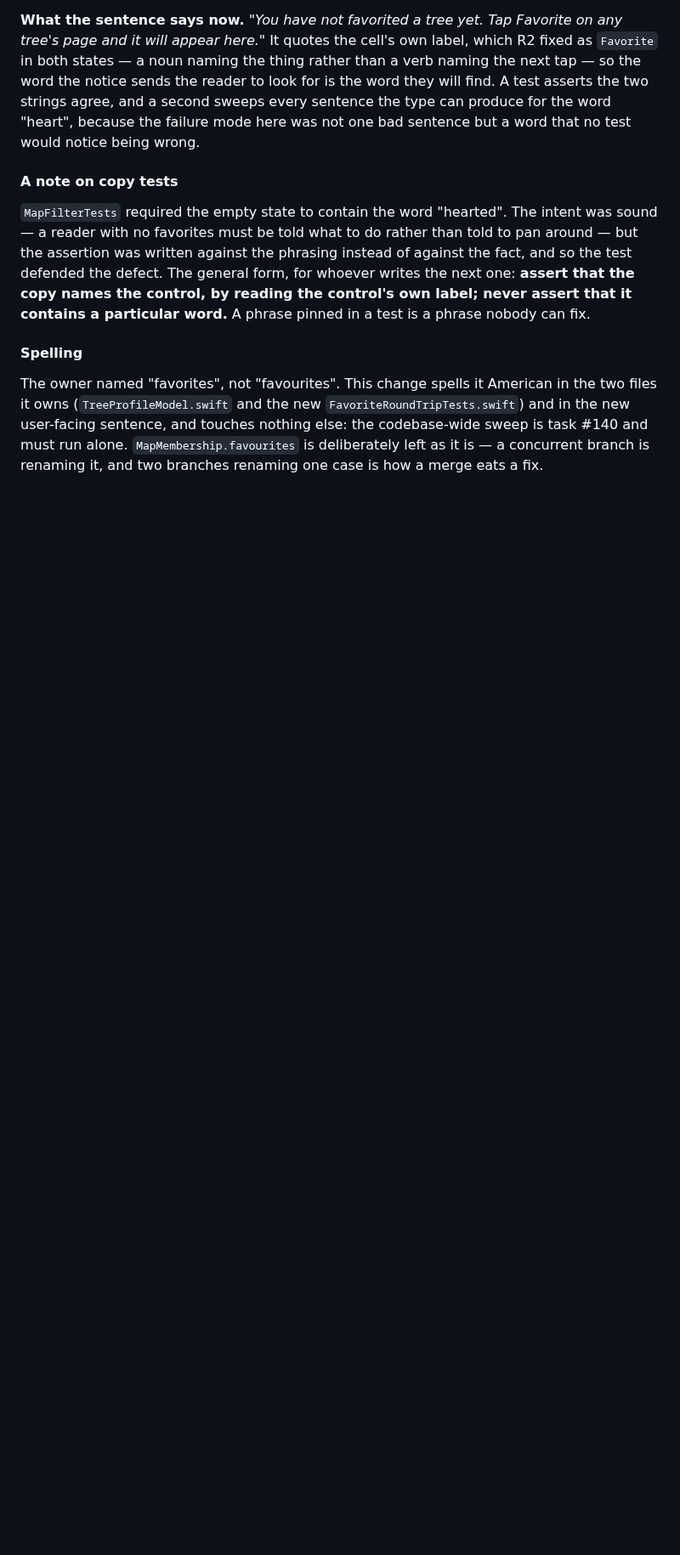
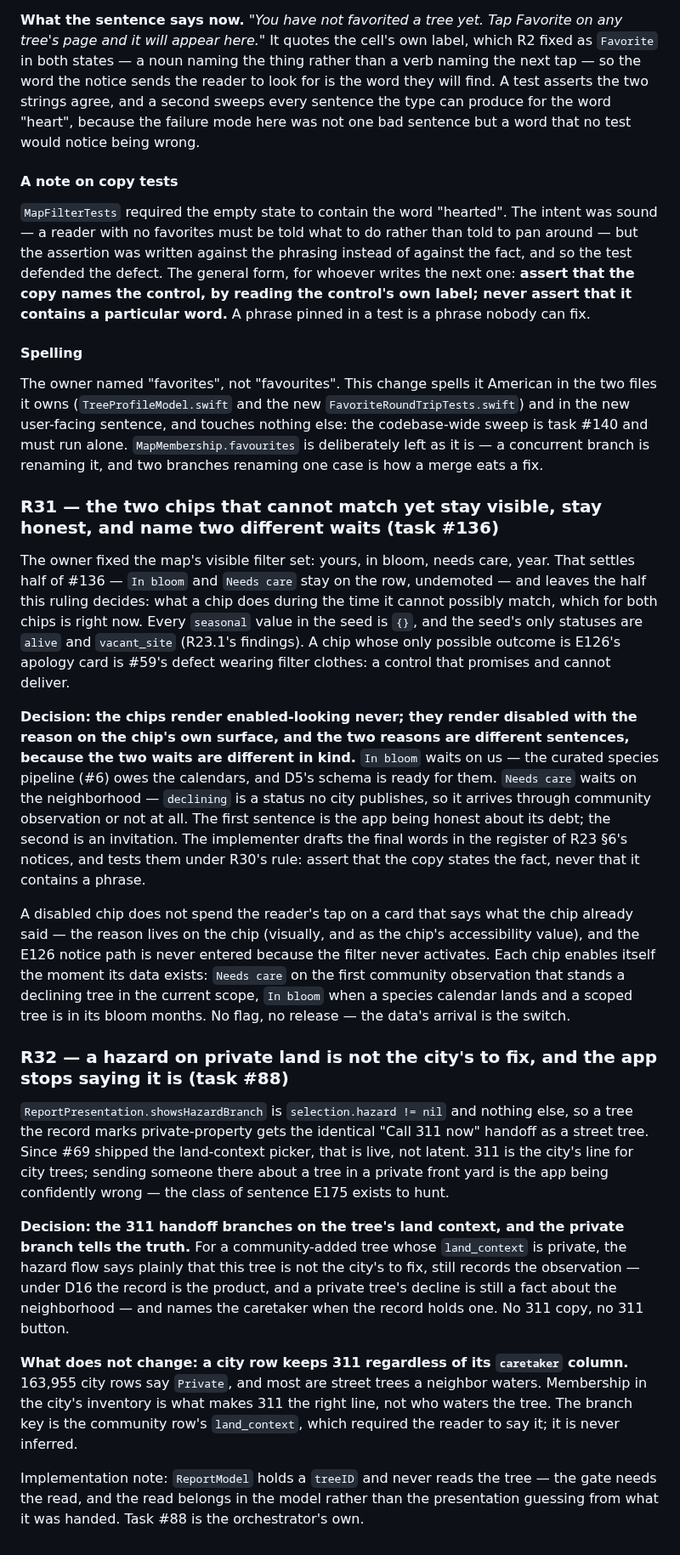
Before and after one commit to PlatosTwin/cypress, a Markdown page: docs/RULINGS.md, the part around the change. Shown at 85% size. GitHub-like rendering; blank space fills up the shorter version.

Commit message:
R31 and R32: what the impossible chips say while they wait, and whose tree 311 is actually for
R31 (#136): In bloom and Needs care stay visible per the owner's list, but
render disabled with the reason on the chip itself — two different sentences,
because one waits on our curated calendars and the other is an invitation to
the neighborhood. R32 (#88): a private-property tree's hazard flow stops
offering 311; city rows keep it regardless of caretaker. #88's premise
expired when #69 shipped the land-context picker, so the wrong handoff is
live today.

Co-Authored-By: Claude Opus 5 <noreply@anthropic.com>

```diff
--- a/docs/RULINGS.md
+++ b/docs/RULINGS.md
@@ -1978,3 +1978,51 @@ owns (`TreeProfileModel.swift` and the new `FavoriteRoundTripTests.swift`) and i
 user-facing sentence, and touches nothing else: the codebase-wide sweep is task #140 and must run
 alone. `MapMembership.favourites` is deliberately left as it is — a concurrent branch is renaming
 it, and two branches renaming one case is how a merge eats a fix.
+
+### R31 — the two chips that cannot match yet stay visible, stay honest, and name two different waits (task #136)
+
+The owner fixed the map's visible filter set: yours, in bloom, needs care, year. That settles half
+of #136 — `In bloom` and `Needs care` stay on the row, undemoted — and leaves the half this ruling
+decides: what a chip does during the time it cannot possibly match, which for both chips is right
+now. Every `seasonal` value in the seed is `{}`, and the seed's only statuses are `alive` and
+`vacant_site` (R23.1's findings). A chip whose only possible outcome is E126's apology card is
+#59's defect wearing filter clothes: a control that promises and cannot deliver.
+
+**Decision: the chips render enabled-looking never; they render disabled with the reason on the
+chip's own surface, and the two reasons are different sentences, because the two waits are
+different in kind.** `In bloom` waits on us — the curated species pipeline (#6) owes the calendars,
+and D5's schema is ready for them. `Needs care` waits on the neighborhood — `declining` is a
+status no city publishes, so it arrives through community observation or not at all. The first
+sentence is the app being honest about its debt; the second is an invitation. The implementer
+drafts the final words in the register of R23 §6's notices, and tests them under R30's rule:
+assert that the copy states the fact, never that it contains a phrase.
+
+A disabled chip does not spend the reader's tap on a card that says what the chip already said —
+the reason lives on the chip (visually, and as the chip's accessibility value), and the E126
+notice path is never entered because the filter never activates. Each chip enables itself the
+moment its data exists: `Needs care` on the first community observation that stands a declining
+tree in the current scope, `In bloom` when a species calendar lands and a scoped tree is in its
+bloom months. No flag, no release — the data's arrival is the switch.
+
+### R32 — a hazard on private land is not the city's to fix, and the app stops saying it is (task #88)
+
+`ReportPresentation.showsHazardBranch` is `selection.hazard != nil` and nothing else, so a tree the
+record marks private-property gets the identical "Call 311 now" handoff as a street tree. Since
+#69 shipped the land-context picker, that is live, not latent. 311 is the city's line for city
+trees; sending someone there about a tree in a private front yard is the app being confidently
+wrong — the class of sentence E175 exists to hunt.
+
+**Decision: the 311 handoff branches on the tree's land context, and the private branch tells the
+truth.** For a community-added tree whose `land_context` is private, the hazard flow says plainly
+that this tree is not the city's to fix, still records the observation — under D16 the record is
+the product, and a private tree's decline is still a fact about the neighborhood — and names the
+caretaker when the record holds one. No 311 copy, no 311 button.
+
+**What does not change: a city row keeps 311 regardless of its `caretaker` column.** 163,955 city
+rows say `Private`, and most are street trees a neighbor waters. Membership in the city's
+inventory is what makes 311 the right line, not who waters the tree. The branch key is the
+community row's `land_context`, which required the reader to say it; it is never inferred.
+
+Implementation note: `ReportModel` holds a `treeID` and never reads the tree — the gate needs the
+read, and the read belongs in the model rather than the presentation guessing from what it was
+handed. Task #88 is the orchestrator's own.
```
